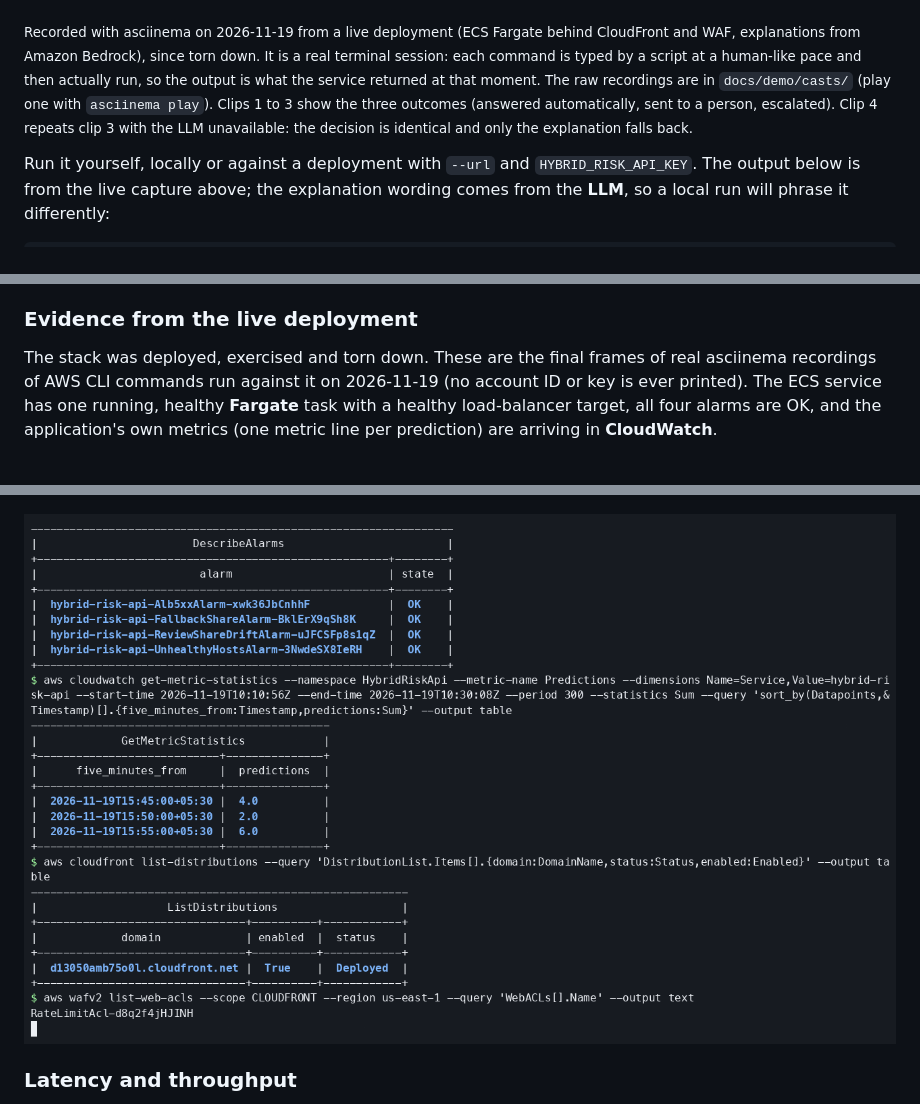
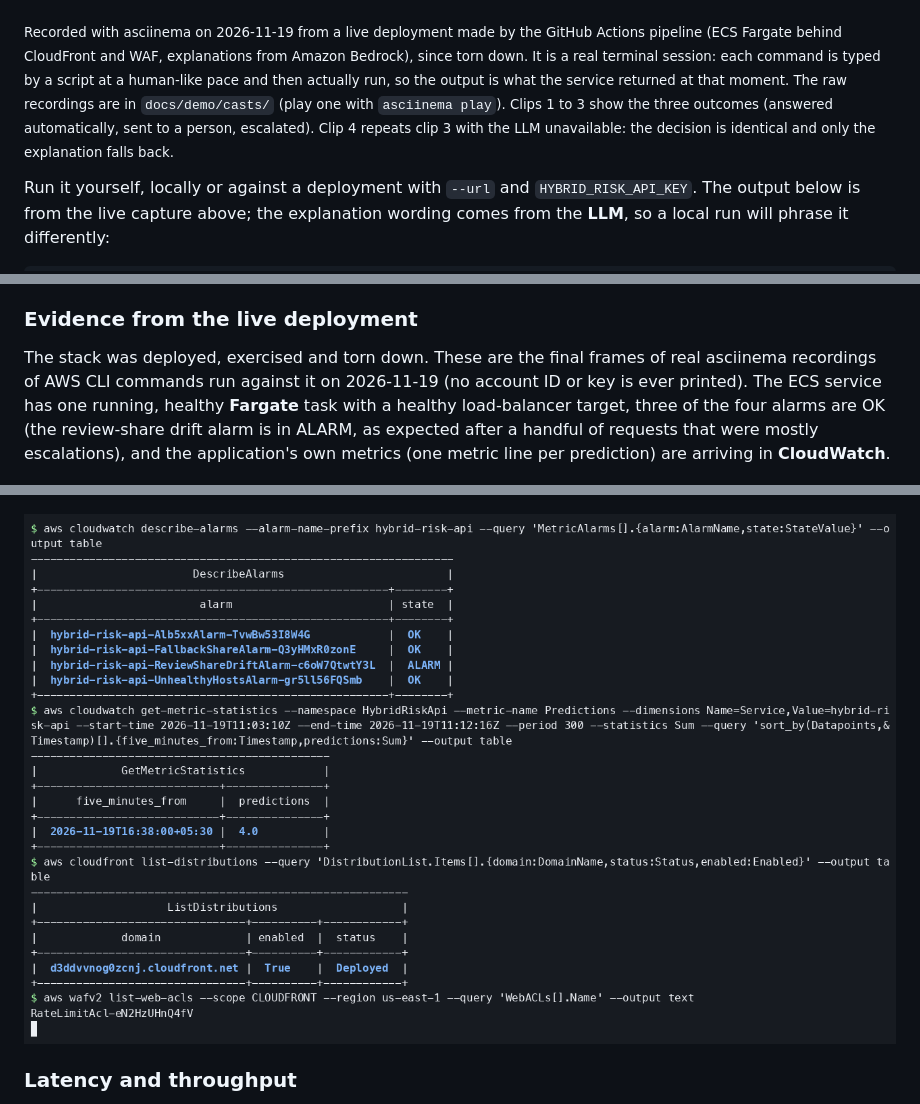
Before and after one commit to anandapurva55/hybrid-complaint-risk-ai, a Markdown page: README.md, 3 parts joined by grey strips. Drawn GitHub-style; pictures changed too: docs/images/infra_monitoring.png.

Commit message:
Re-record the demo against the pipeline-deployed stack with the tightened explanation prompt; note the first end-to-end deploy run

```diff
--- a/README.md
+++ b/README.md
@@ -25,7 +25,7 @@ A system that reads a piece of customer feedback and answers three practical que
 
 ![Live demo: three outcomes and the fallback, from the deployed service](docs/images/demo.gif)
 
-<sub>Recorded with asciinema on 2026-11-19 from a live deployment (ECS Fargate behind CloudFront and WAF, explanations from Amazon Bedrock), since torn down. It is a real terminal session: each command is typed by a script at a human-like pace and then actually run, so the output is what the service returned at that moment. The raw recordings are in `docs/demo/casts/` (play one with `asciinema play`). Clips 1 to 3 show the three outcomes (answered automatically, sent to a person, escalated). Clip 4 repeats clip 3 with the LLM unavailable: the decision is identical and only the explanation falls back.</sub>
+<sub>Recorded with asciinema on 2026-11-19 from a live deployment made by the GitHub Actions pipeline (ECS Fargate behind CloudFront and WAF, explanations from Amazon Bedrock), since torn down. It is a real terminal session: each command is typed by a script at a human-like pace and then actually run, so the output is what the service returned at that moment. The raw recordings are in `docs/demo/casts/` (play one with `asciinema play`). Clips 1 to 3 show the three outcomes (answered automatically, sent to a person, escalated). Clip 4 repeats clip 3 with the LLM unavailable: the decision is identical and only the explanation falls back.</sub>
 
 Run it yourself, locally or against a deployment with `--url` and `HYBRID_RISK_API_KEY`. The output below is from the live capture above; the explanation wording comes from the **LLM**, so a local run will phrase it differently:
 
@@ -407,7 +407,7 @@ On the deployed task the model path sustained about 10 requests per second at p9
 
 ### Evidence from the live deployment
 
-The stack was deployed, exercised and torn down. These are the final frames of real asciinema recordings of AWS CLI commands run against it on 2026-11-19 (no account ID or key is ever printed). The ECS service has one running, healthy **Fargate** task with a healthy load-balancer target, all four alarms are OK, and the application's own metrics (one metric line per prediction) are arriving in **CloudWatch**.
+The stack was deployed, exercised and torn down. These are the final frames of real asciinema recordings of AWS CLI commands run against it on 2026-11-19 (no account ID or key is ever printed). The ECS service has one running, healthy **Fargate** task with a healthy load-balancer target, three of the four alarms are OK (the review-share drift alarm is in ALARM, as expected after a handful of requests that were mostly escalations), and the application's own metrics (one metric line per prediction) are arriving in **CloudWatch**.
 
 ![ECS service, task and target health (from a real terminal recording)](docs/images/infra_ecs.png)
 
```
Also changed, not shown: other parts of README.md (+2 -2 lines), docs/images/demo.gif, docs/images/infra_ecs.png, 4 other files.
